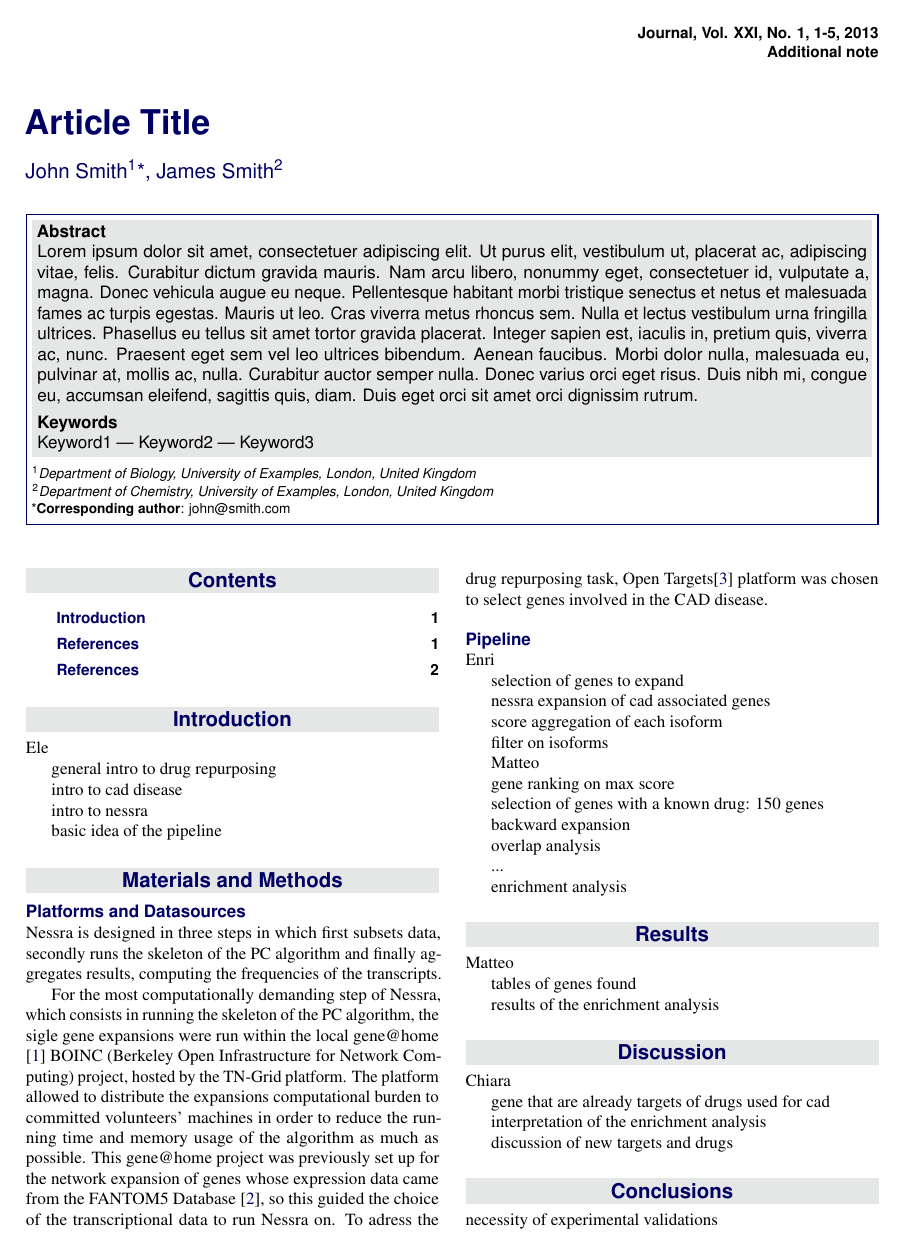
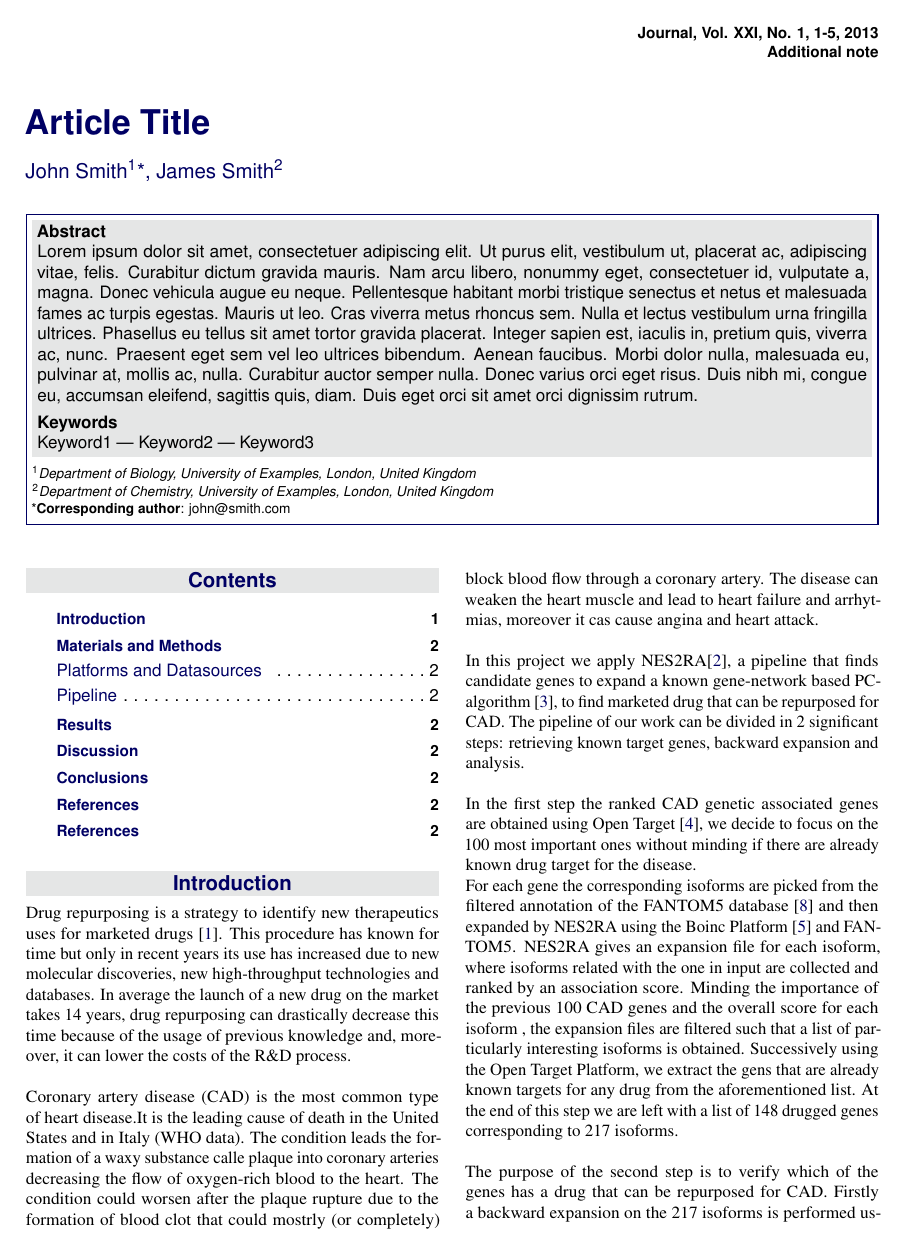
Before and after one commit to Matteo-Ciciani/DataMiningReport, a LaTeX document (report.tex): page 1 of 2. Compiled offline with pdfLaTeX.

Commit message:
Introduction

```diff
--- a/report.tex
+++ b/report.tex
@@ -90,14 +90,21 @@
 
 \addcontentsline{toc}{section}{Introduction} % Adds this section to the table of contents
 
-Ele
+Drug repurposing is a strategy to identify new therapeutics uses for marketed drugs \cite{Polamreddy}. This procedure has known for time but only in recent years its use has increased due to new molecular discoveries, new high-throughput technologies and databases. In average the launch of a new drug on the market takes 14 years, drug repurposing can drastically decrease this time because of the usage of previous knowledge and, moreover, it can lower the costs of the R{\&}D process.\\
+\\
+Coronary artery disease (CAD) is the most common type of heart disease.It is the leading cause of death in the United States and in Italy (WHO data). The condition leads the formation of a waxy substance calle plaque into coronary arteries decreasing the flow of oxygen-rich blood to the heart. The condition could worsen after the plaque rupture due to the formation of blood clot that could mostrly (or completely) block blood flow through a coronary artery. The disease can weaken the heart muscle and lead to heart failure and arrhytmias, moreover it cas cause angina and heart attack.\\
+\\
+In this project we apply NES2RA\cite{NES2RA}, a pipeline that finds candidate genes to expand a known gene-network based PC-algorithm \cite{PC-alg}, to find marketed drug that can be repurposed for CAD.
+The pipeline of our work can be divided in 2 significant steps: retrieving known target genes, backward expansion and analysis.\\
+\\
+In the first step the ranked CAD genetic associated genes are obtained using Open Target \cite{OpenTargetPlatform}, we decide to focus on the 100 most important ones without minding if there are already known drug target for the disease.\\
+For each gene the corresponding isoforms are picked from the filtered annotation of the FANTOM5 database \cite{fantom} and then expanded by NES2RA using the Boinc Platform \cite{realBoinc} and FANTOM5. NES2RA gives an expansion file for each isoform, where isoforms related with the one in input are collected and ranked by an association score. Minding the importance of the previous 100 CAD genes and the overall score for each isoform , the expansion files are filtered such that a list of particularly interesting isoforms is obtained. Successively using the Open Target Platform, we extract the gens that are already known targets for any drug from the aforementioned list. At the end of this step we are left with a list of 148 drugged genes corresponding to 217 isoforms.\\
+\\
+The purpose of the second step is to verify which of the genes has a drug that can be repurposed for CAD.
+Firstly a backward expansion on the 217 isoforms is performed using NES2RA.
+Secondly an analsyis using weighted Jaccard Similarity (WGS) \cite{WGS} for each expansion result paired with the initial CAD genetic associated genes is done to obtain a p-value for possible relation among the isoform in input and the CAD.
 
-general intro to drug repurposing
+The aim of the project is to see if NES2RA can be proposed as a new \textit{in silico} tool for drug repurposing and to find possible new drugs for the CAD disease.
 
-intro to cad disease
-
-intro to nessra
-
-basic idea of the pipeline
 
 \section*{Materials and Methods}
```
Also changed, not shown: report.tex (24 more changed lines).
